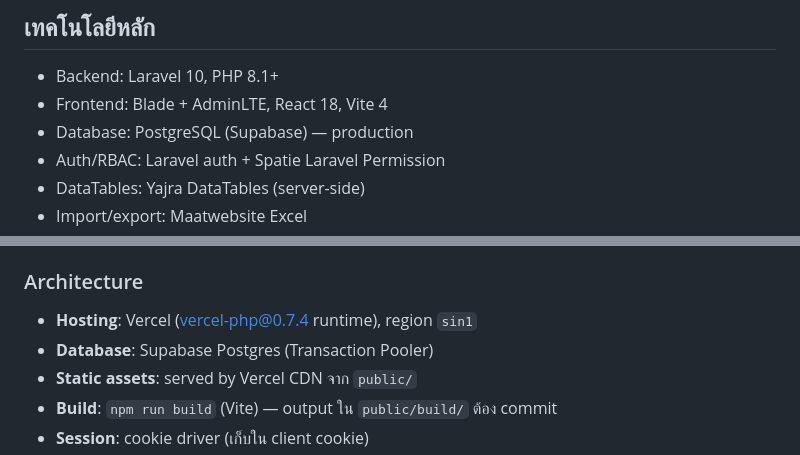
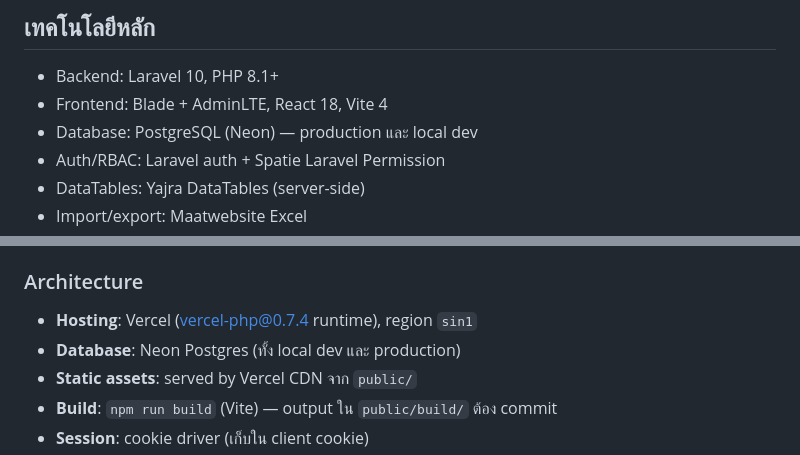
Before and after one commit to poppatompong-dev/MALA-Dance-by-Kwanjai, a Markdown page: system doc.md, 2 parts joined by grey strips. GitHub-like rendering.

```diff
--- a/system doc.md
+++ b/system doc.md
@@ -10,7 +10,7 @@
 
 - Backend: Laravel 10, PHP 8.1+
 - Frontend: Blade + AdminLTE, React 18, Vite 4
-- Database: PostgreSQL (Supabase) — production
+- Database: PostgreSQL (Neon) — production และ local dev
 - Auth/RBAC: Laravel auth + Spatie Laravel Permission
 - DataTables: Yajra DataTables (server-side)
 - Import/export: Maatwebsite Excel
@@ -199,7 +199,7 @@ Report: `/admin/platform-sales-report` — aggregate ยอดขาย + commis
 ### Architecture
 
 - **Hosting**: Vercel (vercel-php@0.7.4 runtime), region `sin1`
-- **Database**: Supabase Postgres (Transaction Pooler)
+- **Database**: Neon Postgres (ทั้ง local dev และ production)
 - **Static assets**: served by Vercel CDN จาก `public/`
 - **Build**: `npm run build` (Vite) — output ใน `public/build/` ต้อง commit
 - **Session**: cookie driver (เก็บใน client cookie)
```
Also changed, not shown: CLAUDE.md (+1 -1 lines), README.md (+4 -3 lines).
